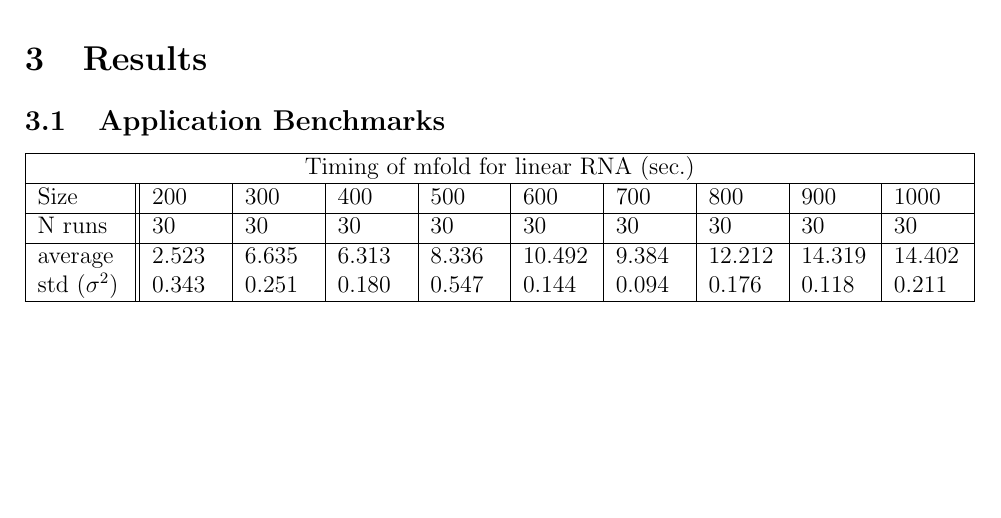
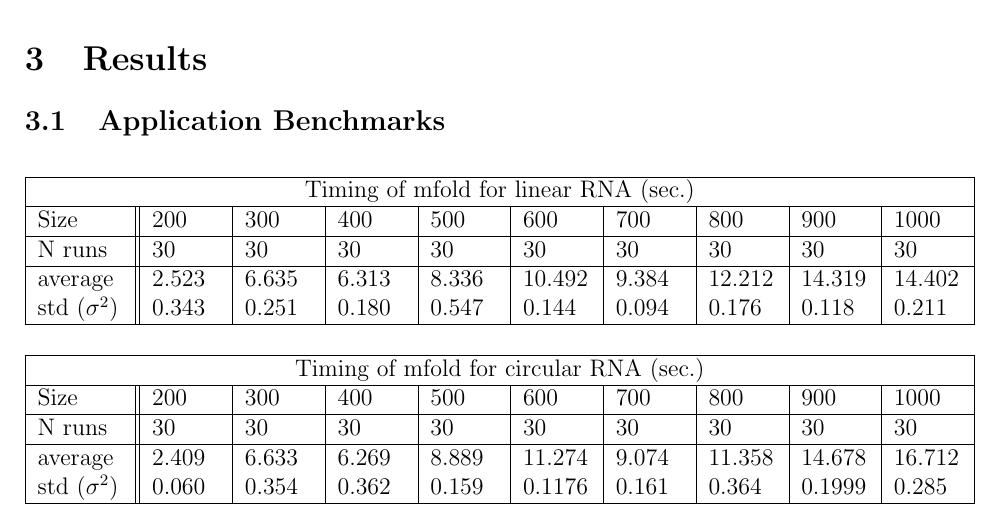
Before and after one commit to bigpieit/ecs221-term-paper, a LaTeX paper (main.tex): part of page 5 of 8, cut so that both start at the same text, the shorter picture padded with empty space. Compiled offline with pdfLaTeX.

Commit message:
add mfold results

```diff
--- a/main.tex
+++ b/main.tex
@@ -182,6 +182,7 @@ Nussinov algorithm must compute manually.
 \section{Results}
 
 \subsection{Application Benchmarks}
+\begin{center}
     \begin{tabular}{ |p{1.5cm}||p{1.2cm}|p{1.2cm}|p{1.2cm}|p{1.2cm}|p{1.2cm}|p{1.2cm}|p{1.2cm}| p{1.2cm} | p{1.2cm} |}
      \hline
      \multicolumn{10}{|c|}{Timing of mfold for linear RNA (sec.)} \\
@@ -193,4 +194,19 @@ Nussinov algorithm must compute manually.
      average& 2.523 & 6.635 & 6.313 & 8.336 & 10.492 & 9.384 & 12.212 & 14.319 & 14.402\\
      std ($\sigma^2$) &0.343 & 0.251 & 0.180 & 0.547 & 0.144 & 0.094 & 0.176 & 0.118 & 0.211 \\
      \hline
+    \end{tabular}
+\end{center}\\
+
+\begin{center}
+    \begin{tabular}{ |p{1.5cm}||p{1.2cm}|p{1.2cm}|p{1.2cm}|p{1.2cm}|p{1.2cm}|p{1.2cm}|p{1.2cm}| p{1.2cm} | p{1.2cm} |}
+     \hline
+     \multicolumn{10}{|c|}{Timing of mfold for circular RNA (sec.)} \\
+     \hline
+     Size& 200& 300& 400& 500& 600& 700 & 800 & 900 & 1000\\
+     \hline
+     N runs& 30 & 30& 30 & 30& 30& 30& 30& 30& 30\\
+     \hline
+     average& 2.409 & 6.633 & 6.269 & 8.889 & 11.274 & 9.074 & 11.358 & 14.678 &16.712\\
+     std ($\sigma^2$) & 0.060 & 0.354 & 0.362 & 0.159 & 0.1176 & 0.161 & 0.364 & 0.1999 & 0.285 \\
+     \hline
     \end{tabular}\\
```
Also changed, not shown: main.pdf, main.tex (1 more changed lines). Lines whose indentation alone changed are shown as unchanged.
